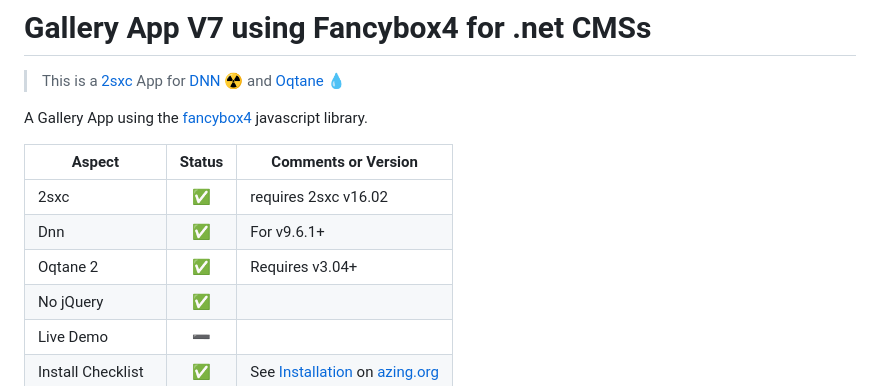
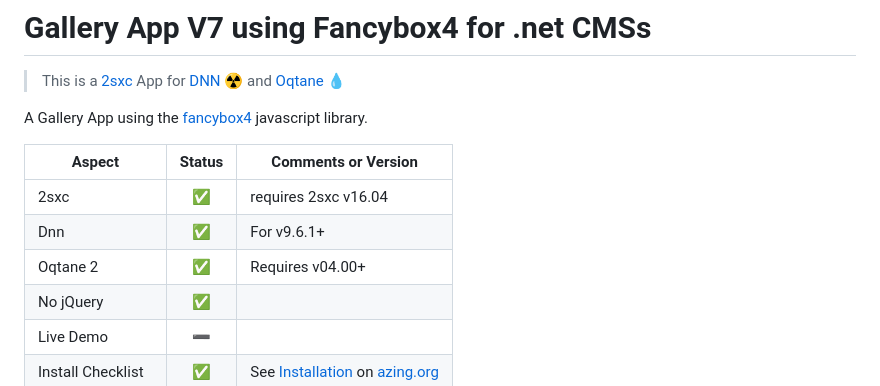
Before and after one commit to 2sic/app-gallery, a Markdown page: readme.md, the part around the change. GitHub-like rendering.

Commit message:
update readme Oqtane v04.00 2sxc 16.04

```diff
--- a/readme.md
+++ b/readme.md
@@ -8,9 +8,9 @@ A Gallery App using the [fancybox4](https://fancyapps.com/) javascript library.
 
 | Aspect              | Status | Comments or Version |
 | ------------------- | :----: | ------------------- |
-| 2sxc                | ✅    | requires 2sxc v16.02
+| 2sxc                | ✅    | requires 2sxc v16.04
 | Dnn                 | ✅    | For v9.6.1+
-| Oqtane 2            | ✅    | Requires v3.04+
+| Oqtane 2            | ✅    | Requires v04.00+
 | No jQuery           | ✅    |
 | Live Demo           | ➖    |
 | Install Checklist   | ✅    | See [Installation](https://azing.org/2sxc/r/WLu6KUI4) on [azing.org](https://azing.org/2sxc)
```
